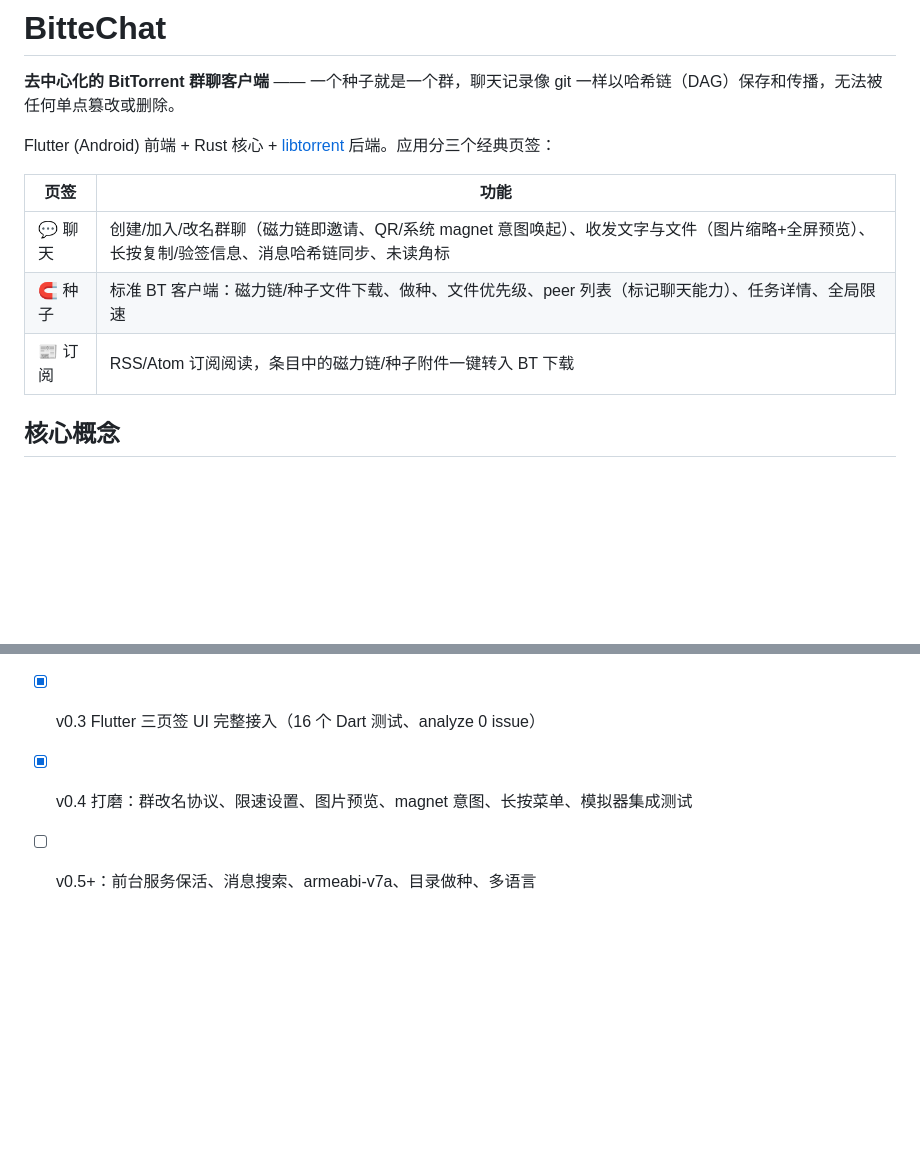
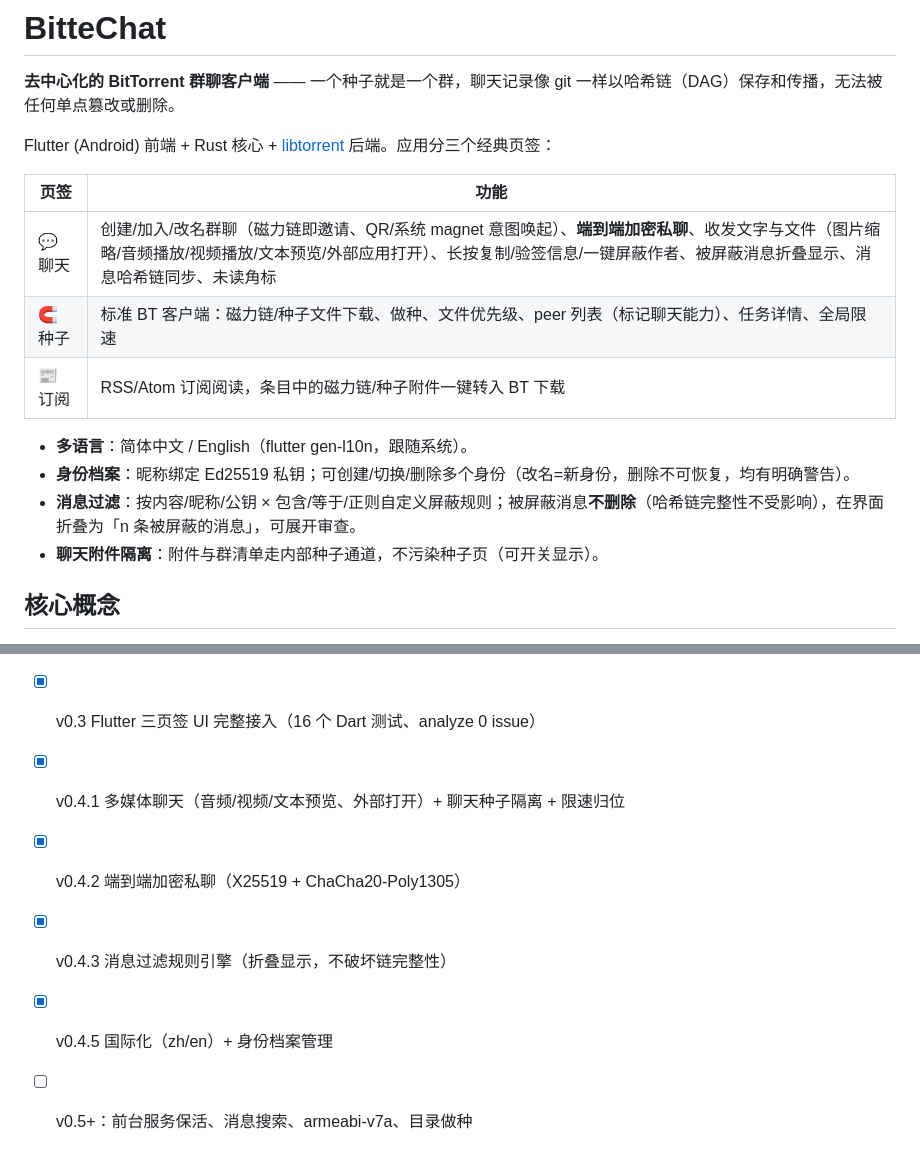
Before and after one commit to OrientCOMPASS/BitteChat, a Markdown page: README.md, 2 parts joined by grey strips. Rendered like a GitHub page; blank space fills up the shorter version.

```diff
--- a/README.md
+++ b/README.md
@@ -6,9 +6,14 @@ Flutter (Android) 前端 + Rust 核心 + [libtorrent](https://www.libtorrent.org
 
 | 页签 | 功能 |
 |------|------|
-| 💬 聊天 | 创建/加入/改名群聊（磁力链即邀请、QR/系统 magnet 意图唤起）、收发文字与文件（图片缩略+全屏预览）、长按复制/验签信息、消息哈希链同步、未读角标 |
+| 💬 聊天 | 创建/加入/改名群聊（磁力链即邀请、QR/系统 magnet 意图唤起）、**端到端加密私聊**、收发文字与文件（图片缩略/音频播放/视频播放/文本预览/外部应用打开）、长按复制/验签信息/一键屏蔽作者、被屏蔽消息折叠显示、消息哈希链同步、未读角标 |
 | 🧲 种子 | 标准 BT 客户端：磁力链/种子文件下载、做种、文件优先级、peer 列表（标记聊天能力）、任务详情、全局限速 |
 | 📰 订阅 | RSS/Atom 订阅阅读，条目中的磁力链/种子附件一键转入 BT 下载 |
+
+- **多语言**：简体中文 / English（flutter gen-l10n，跟随系统）。
+- **身份档案**：昵称绑定 Ed25519 私钥；可创建/切换/删除多个身份（改名=新身份，删除不可恢复，均有明确警告）。
+- **消息过滤**：按内容/昵称/公钥 × 包含/等于/正则自定义屏蔽规则；被屏蔽消息**不删除**（哈希链完整性不受影响），在界面折叠为「n 条被屏蔽的消息」，可展开审查。
+- **聊天附件隔离**：附件与群清单走内部种子通道，不污染种子页（可开关显示）。
 
 ## 核心概念
 
@@ -61,5 +66,8 @@ cd app && flutter build apk --release --split-per-abi
 - [x] v0.1 核心协议 + Rust 全逻辑 + CI（49 个 Rust 测试）
 - [x] v0.2 libtorrent 2.1.2 Android 交叉编译链 + APK 产出
 - [x] v0.3 Flutter 三页签 UI 完整接入（16 个 Dart 测试、analyze 0 issue）
-- [x] v0.4 打磨：群改名协议、限速设置、图片预览、magnet 意图、长按菜单、模拟器集成测试
-- [ ] v0.5+：前台服务保活、消息搜索、armeabi-v7a、目录做种、多语言
+- [x] v0.4.1 多媒体聊天（音频/视频/文本预览、外部打开）+ 聊天种子隔离 + 限速归位
+- [x] v0.4.2 端到端加密私聊（X25519 + ChaCha20-Poly1305）
+- [x] v0.4.3 消息过滤规则引擎（折叠显示，不破坏链完整性）
+- [x] v0.4.5 国际化（zh/en）+ 身份档案管理
+- [ ] v0.5+：前台服务保活、消息搜索、armeabi-v7a、目录做种
```
Also changed, not shown: docs/PROTOCOL.md (+26 -1 lines).
